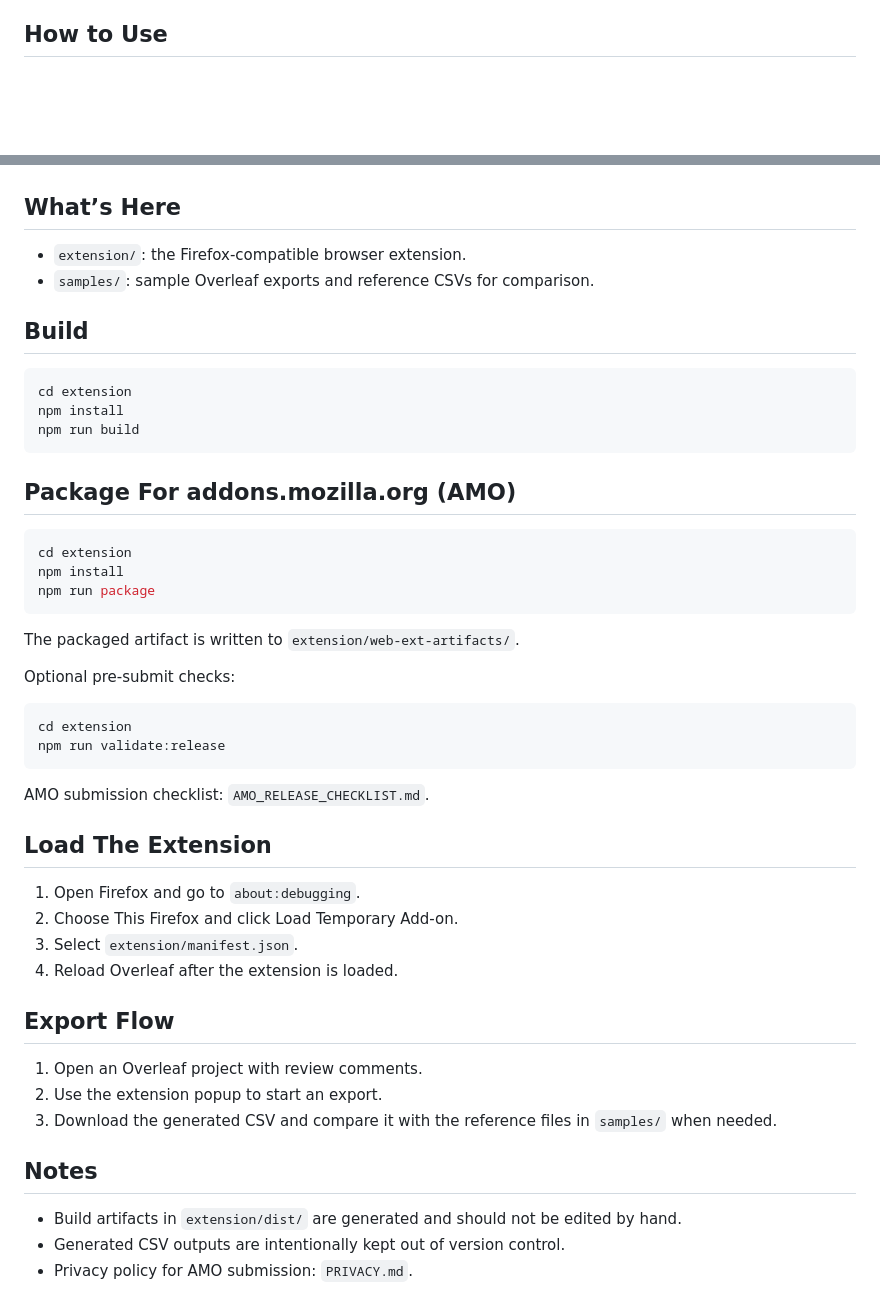
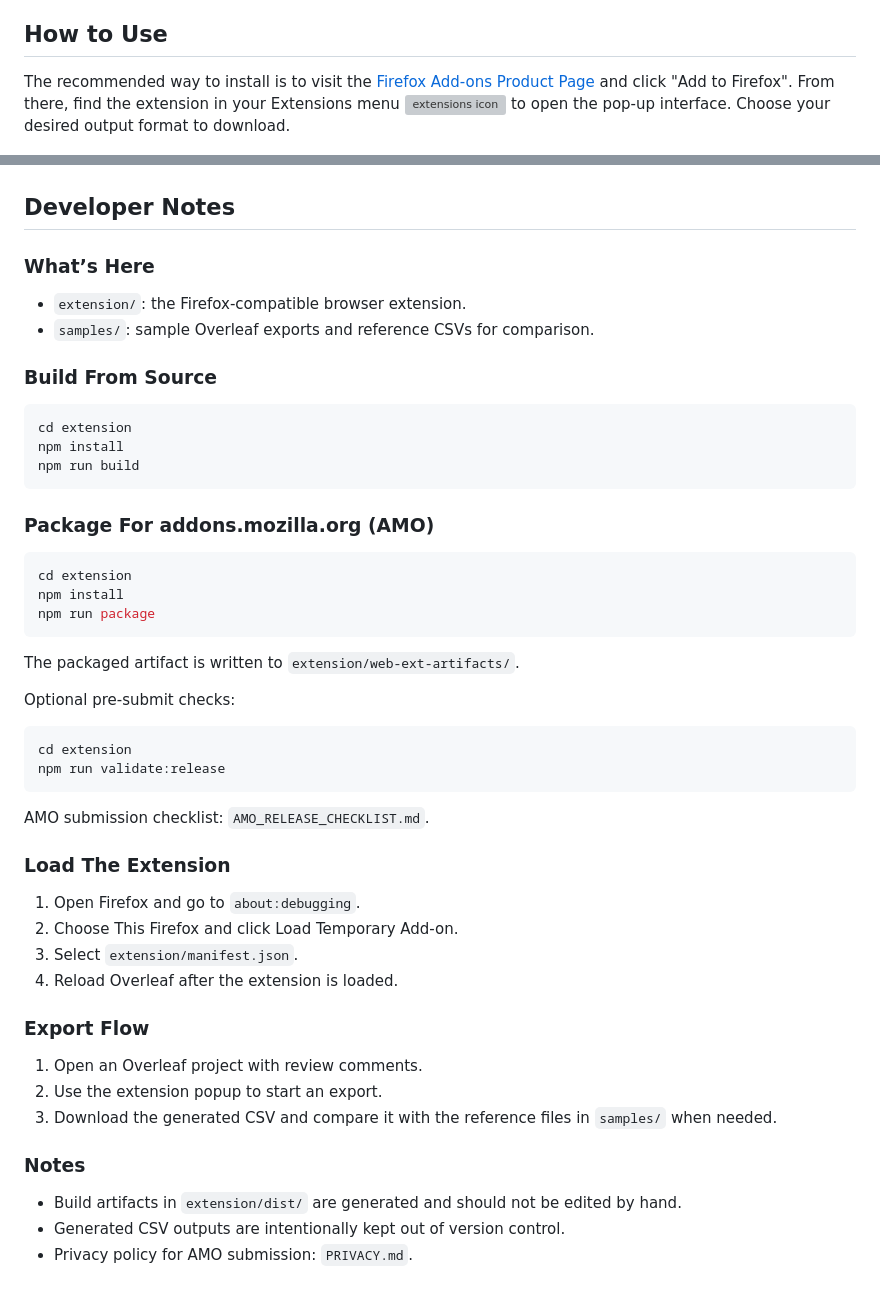
Before and after one commit to nmady/OverleafCommentExporter, a Markdown page: README.md, 2 parts joined by grey strips. Drawn GitHub-style; blank space fills up the shorter version; grey boxes are pictures that could not be loaded.

Commit message:
Clarify usage instructions in README

````diff
--- a/README.md
+++ b/README.md
@@ -9,15 +9,21 @@ Firefox Add-ons Product Page: https://addons.mozilla.org/en-US/firefox/addon/ove
 Managing feedback across multi-author manuscripts can be a high-friction process. Developed within the **[Autotelic Interaction Research Group](https://www.aalto.fi/en/department-of-computer-science/autotelic-interaction-research)** at **Aalto University**, this tool emerged from the practical need to simplify complex writing workflows in our own research on self-directed behavior. In Overleaf, the highlighted text referenced by a comment is often lost during edits, so it is helpful to be able to return to  a spreadsheet snapshot of the original highlights. We've also found that moving comments to a spreadsheet allows us to more easily organize the work to address them. By reducing the administrative overhead of addressing co-author feedback, this extension allows researchers to focus more on communicating their science and less on worrying about lost comments.
 
 ## How to Use
+
+The recommended way to install is to visit the [Firefox Add-ons Product Page](https://addons.mozilla.org/en-US/firefox/addon/overleaf-comment-exporter/) and click "Add to Firefox". From there, find the extension in your Extensions menu ![extensions icon](https://assets-prod.sumo.prod.webservices.mozgcp.net/media/uploads/gallery/images/2023-01-23-04-30-58-1c8799.png) to open the pop-up interface. Choose your desired output format to download.
+
 ![Indicate whether you want CSV or XLSX format and download.](https://github.com/nmady/OverleafCommentExporter/raw/main/extension/screenshots/Screenshot%202026-05-29%20at%2011.49.58%E2%80%AFAM.png)
 ![XLSX Output](https://github.com/nmady/OverleafCommentExporter/blob/main/extension/screenshots/Screenshot%202026-05-29%20at%2011.52.26%E2%80%AFAM.png)
 
-## What’s Here
+
+## Developer Notes
+
+### What’s Here
 
 - `extension/`: the Firefox-compatible browser extension.
 - `samples/`: sample Overleaf exports and reference CSVs for comparison.
 
-## Build
+### Build From Source
 
 ```bash
 cd extension
@@ -25,7 +31,7 @@ npm install
 npm run build
 ```
 
-## Package For addons.mozilla.org (AMO)
+### Package For addons.mozilla.org (AMO)
 
 ```bash
 cd extension
@@ -44,20 +50,20 @@ npm run validate:release
 
 AMO submission checklist: `AMO_RELEASE_CHECKLIST.md`.
 
-## Load The Extension
+### Load The Extension
 
 1. Open Firefox and go to `about:debugging`.
 2. Choose This Firefox and click Load Temporary Add-on.
 3. Select `extension/manifest.json`.
 4. Reload Overleaf after the extension is loaded.
 
-## Export Flow
+### Export Flow
 
 1. Open an Overleaf project with review comments.
 2. Use the extension popup to start an export.
 3. Download the generated CSV and compare it with the reference files in `samples/` when needed.
 
-## Notes
+### Notes
 
 - Build artifacts in `extension/dist/` are generated and should not be edited by hand.
 - Generated CSV outputs are intentionally kept out of version control.
````
